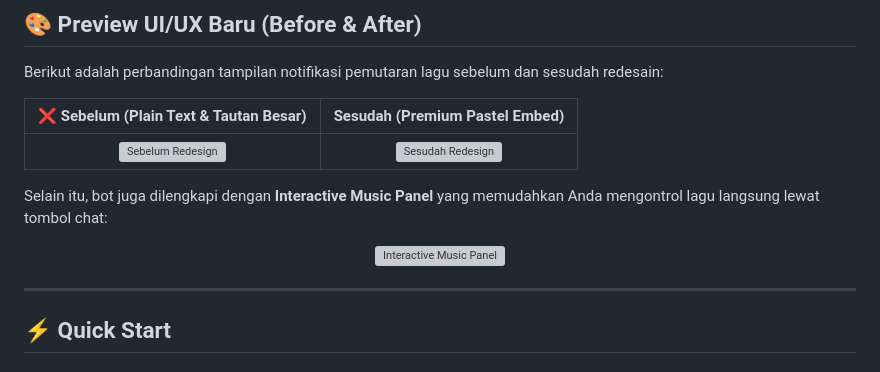
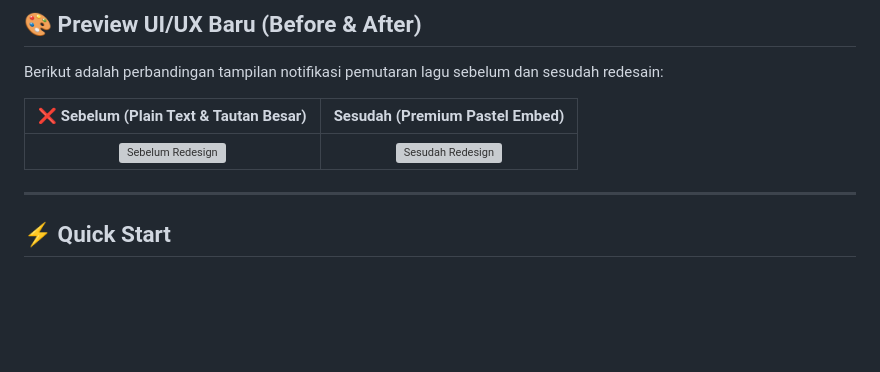
Before and after one commit to Gimm17/PinPlay-Bot, a Markdown page: README.md, the part around the change. Drawn GitHub-style; blank space fills up the shorter version; grey boxes are pictures that could not be loaded.

Commit message:
docs: remove interactive music panel preview section from README.md

```diff
--- a/README.md
+++ b/README.md
@@ -41,10 +41,7 @@ Berikut adalah perbandingan tampilan notifikasi pemutaran lagu sebelum dan sesud
 | :---: | :---: |
 | <img src="DRAF-DESIGN/before.png" alt="Sebelum Redesign" width="360" style="border-radius: 6px; box-shadow: 0 2px 5px rgba(0,0,0,0.15);" /> | <img src="DRAF-DESIGN/after.png" alt="Sesudah Redesign" width="360" style="border-radius: 6px; box-shadow: 0 2px 5px rgba(0,0,0,0.15);" /> |
 
-Selain itu, bot juga dilengkapi dengan **Interactive Music Panel** yang memudahkan Anda mengontrol lagu langsung lewat tombol chat:
-<div align="center">
-  <img src="DRAF-DESIGN/DRAFT-DESIGN1.png" alt="Interactive Music Panel" width="450" style="border-radius: 8px; box-shadow: 0 4px 10px rgba(0,0,0,0.15); margin-top: 15px;" />
-</div>
+
 
 ---
 
```
